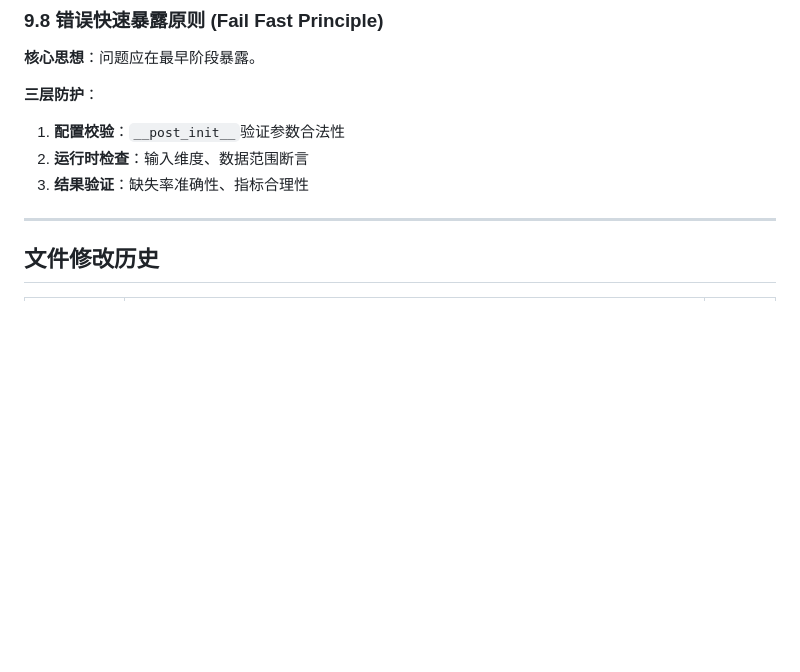
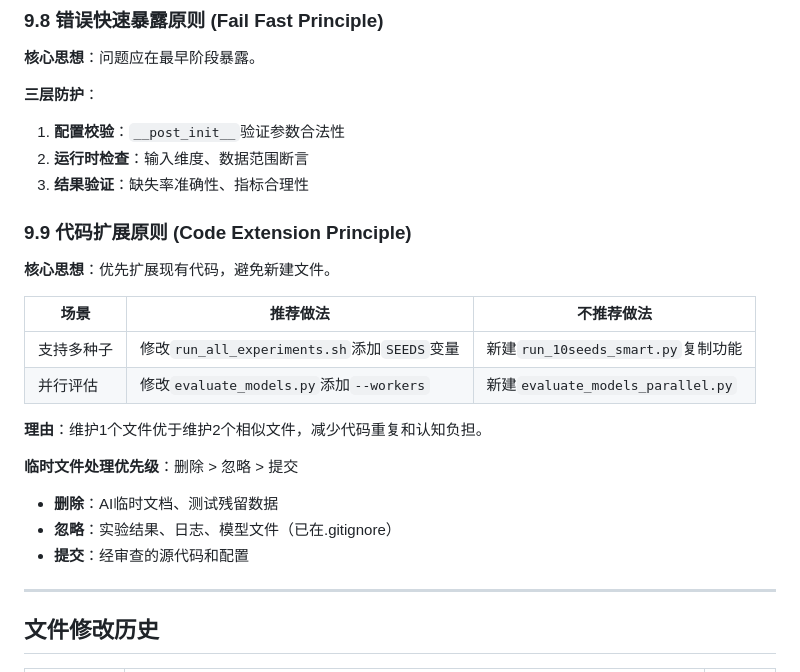
Before and after one commit to sdu-8217-lab/missing-data-battery-nn, a Markdown page: meta.md, the part around one of its changes. GitHub-like rendering; blank space fills up the shorter version.

```diff
--- a/meta.md
+++ b/meta.md
@@ -886,6 +921,22 @@ Phase 4: 旧系统归档（保留历史可复现性）
 2. **运行时检查**：输入维度、数据范围断言
 3. **结果验证**：缺失率准确性、指标合理性
 
+### 9.9 代码扩展原则 (Code Extension Principle)
+
+**核心思想**：优先扩展现有代码，避免新建文件。
+
+| 场景 | 推荐做法 | 不推荐做法 |
+|------|---------|-----------|
+| 支持多种子 | 修改`run_all_experiments.sh`添加`SEEDS`变量 | 新建`run_10seeds_smart.py`复制功能 |
+| 并行评估 | 修改`evaluate_models.py`添加`--workers` | 新建`evaluate_models_parallel.py` |
+
+**理由**：维护1个文件优于维护2个相似文件，减少代码重复和认知负担。
+
+**临时文件处理优先级**：删除 > 忽略 > 提交
+- **删除**：AI临时文档、测试残留数据
+- **忽略**：实验结果、日志、模型文件（已在.gitignore）
+- **提交**：经审查的源代码和配置
+
 ---
 
 ## 文件修改历史
```
Also changed, not shown: other parts of meta.md (+42 -5 lines).
